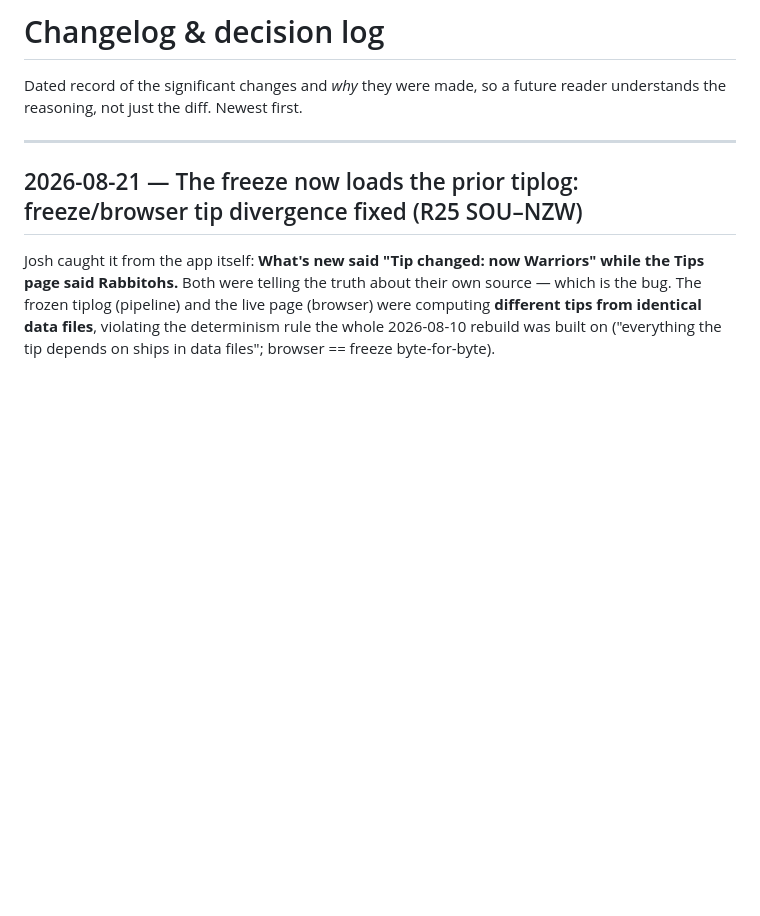
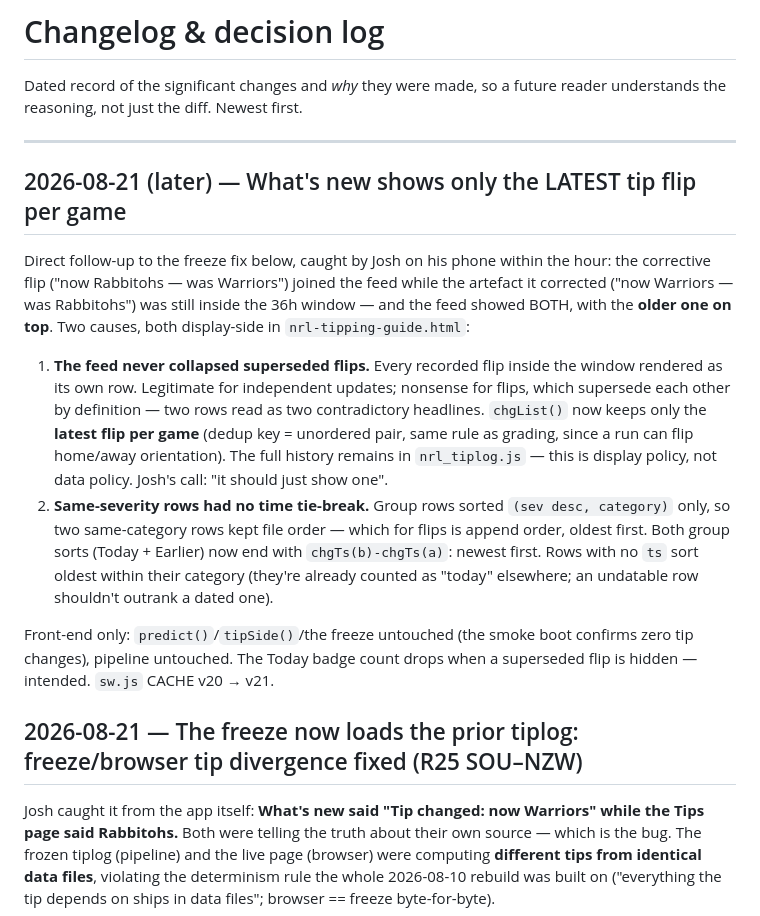
Before and after one commit to s1l3ncy/nrl-tipping, a Markdown page: docs/CHANGELOG.md, the part around the change. Rendered like a GitHub page; blank space fills up the shorter version.

Commit message:
docs: latest-flip-only feed + newest-first tie-break (CHANGELOG, FRONTEND, GOTCHAS)

```diff
--- a/docs/CHANGELOG.md
+++ b/docs/CHANGELOG.md
@@ -4,6 +4,33 @@ Dated record of the significant changes and *why* they were made, so a future re
 understands the reasoning, not just the diff. Newest first.
 
 ---
+
+## 2026-08-21 (later) — What's new shows only the LATEST tip flip per game
+
+Direct follow-up to the freeze fix below, caught by Josh on his phone within the
+hour: the corrective flip ("now Rabbitohs — was Warriors") joined the feed while
+the artefact it corrected ("now Warriors — was Rabbitohs") was still inside the
+36h window — and the feed showed BOTH, with the **older one on top**. Two causes,
+both display-side in `nrl-tipping-guide.html`:
+
+1. **The feed never collapsed superseded flips.** Every recorded flip inside the
+   window rendered as its own row. Legitimate for independent updates; nonsense
+   for flips, which supersede each other by definition — two rows read as two
+   contradictory headlines. `chgList()` now keeps only the **latest flip per
+   game** (dedup key = unordered pair, same rule as grading, since a run can
+   flip home/away orientation). The full history remains in `nrl_tiplog.js` —
+   this is display policy, not data policy. Josh's call: "it should just show
+   one".
+2. **Same-severity rows had no time tie-break.** Group rows sorted
+   `(sev desc, category)` only, so two same-category rows kept file order —
+   which for flips is append order, oldest first. Both group sorts (Today +
+   Earlier) now end with `chgTs(b)-chgTs(a)`: newest first. Rows with no `ts`
+   sort oldest within their category (they're already counted as "today"
+   elsewhere; an undatable row shouldn't outrank a dated one).
+
+Front-end only: `predict()`/`tipSide()`/the freeze untouched (the smoke boot
+confirms zero tip changes), pipeline untouched. The Today badge count drops when
+a superseded flip is hidden — intended. `sw.js` CACHE v20 → v21.
 
 ## 2026-08-21 — The freeze now loads the prior tiplog: freeze/browser tip divergence fixed (R25 SOU–NZW)
 
```
Also changed, not shown: docs/FRONTEND.md (+10 -0 lines), docs/GOTCHAS.md (+7 -0 lines).
